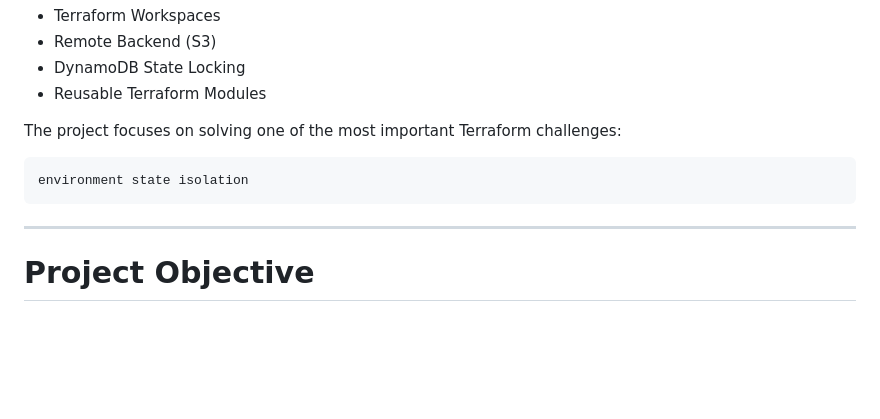
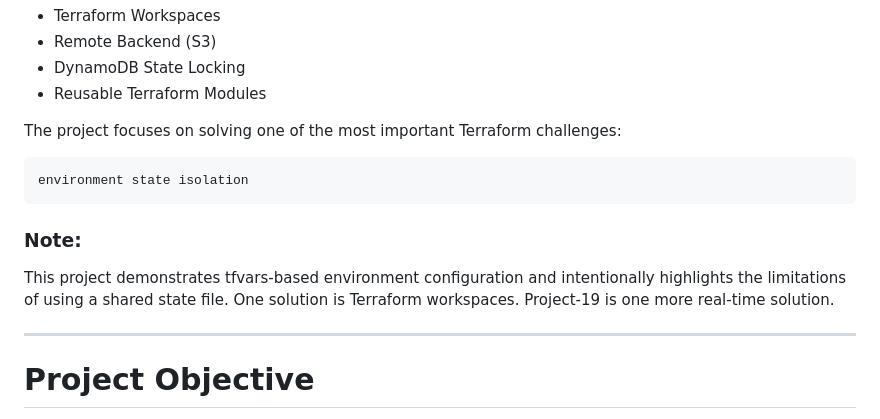
Before and after one commit to VasundharaDPavuluri/terraform-labs, a Markdown page: project-11-terraform-workspaces/README.md, the part around the change. Drawn GitHub-style; blank space fills up the shorter version.

Commit message:
Enhance README with project notes on configuration
Added a note about tfvars-based environment configuration and Terraform workspaces.

````diff
--- a/project-11-terraform-workspaces/README.md
+++ b/project-11-terraform-workspaces/README.md
@@ -10,6 +10,9 @@ The project focuses on solving one of the most important Terraform challenges:
 ```text
 environment state isolation
 ```
+
+### Note:
+This project demonstrates tfvars-based environment configuration and intentionally highlights the limitations of using a shared state file. One solution is Terraform workspaces. Project-19 is one more real-time solution.
 
 ---
 
````
